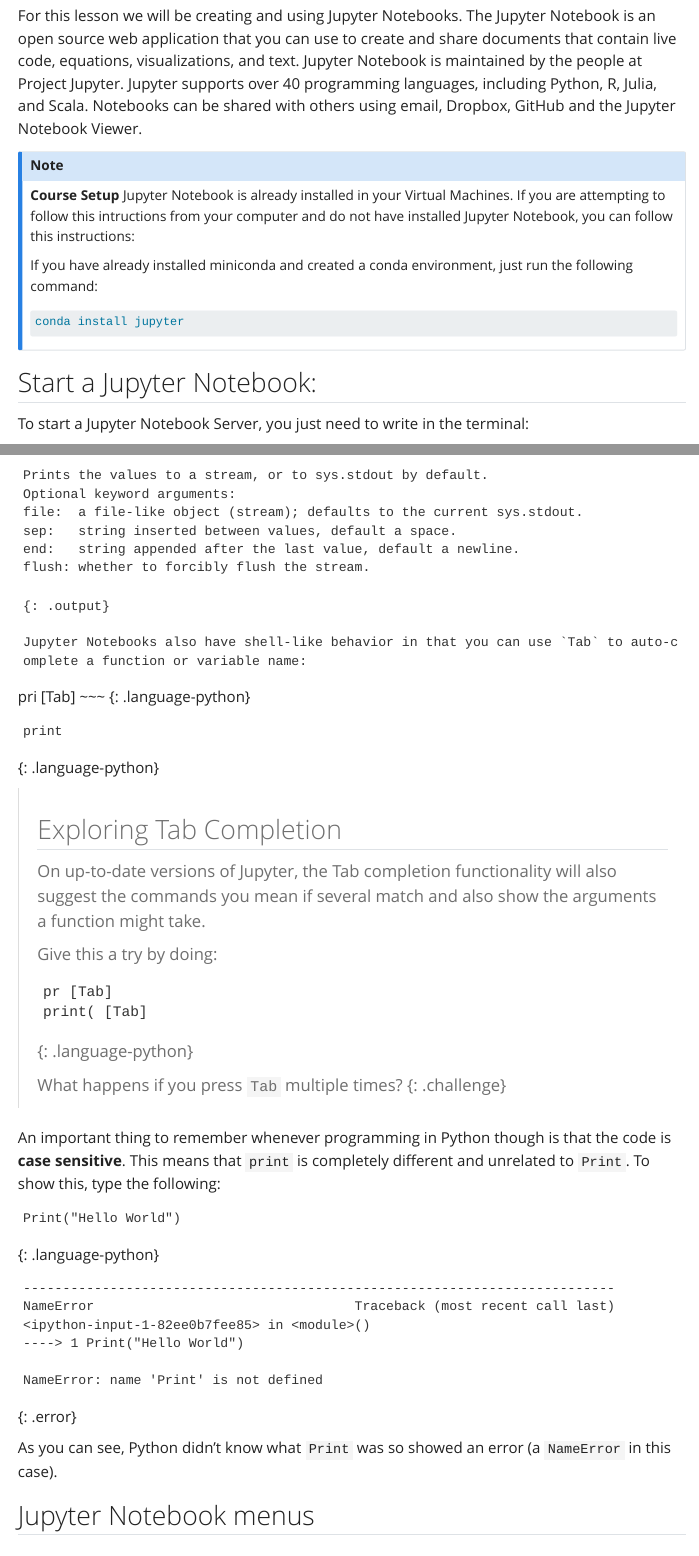
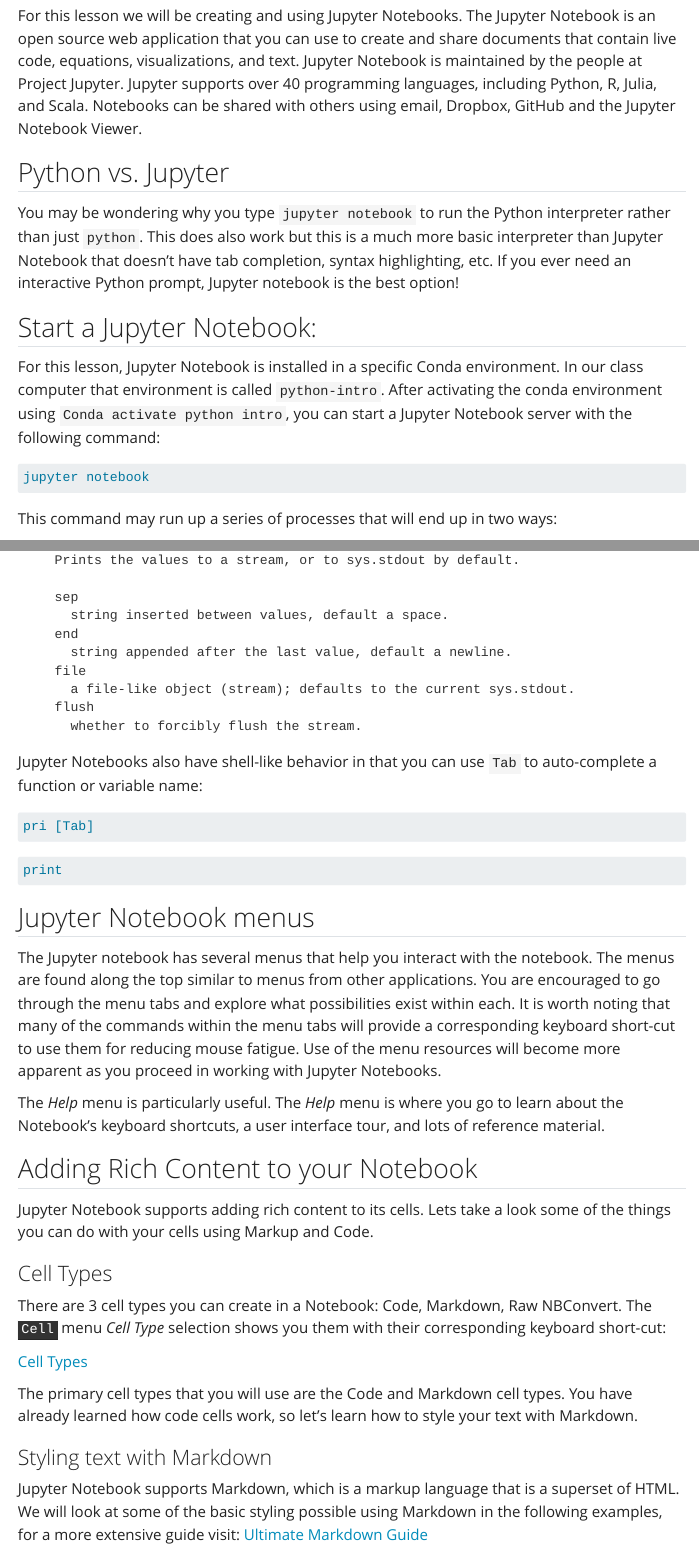
Before and after one commit to hshsl-training/intro-to-programming, a Quarto document (python_lesson/02-jupyternotebooks.qmd): the page in a window 1100 px wide, from 130 px down, and a second part further down, joined at a grey line. Rendered offline with R 4.5, knitr and Pandoc in place of Quarto, with nearby package versions; menus at the side of the page are left out.

Commit message:
Jupyter content done

````diff
--- a/python_lesson/02-jupyternotebooks.qmd
+++ b/python_lesson/02-jupyternotebooks.qmd
@@ -5,28 +5,18 @@
 
 ## What is a Jupyter Notebook?
 
-For this lesson we will be creating and using Jupyter Notebooks. The Jupyter Notebook is an open source web application that you can use to create and share documents that contain live code, equations, visualizations, and text.
-Jupyter Notebook is maintained by the people at Project Jupyter. Jupyter supports over 40 programming languages, including Python, R, Julia, and Scala.
-Notebooks can be shared with others using email, Dropbox, GitHub and the Jupyter Notebook Viewer.
+For this lesson we will be creating and using Jupyter Notebooks. The Jupyter Notebook is an open source web application that you can use to create and share documents that contain live code, equations, visualizations, and text. Jupyter Notebook is maintained by the people at Project Jupyter. Jupyter supports over 40 programming languages, including Python, R, Julia, and Scala. Notebooks can be shared with others using email, Dropbox, GitHub and the Jupyter Notebook Viewer.
 
-::: {.callout-note appearance="minimal"}
-**Course Setup**
-Jupyter Notebook is already installed in your Virtual Machines.
-If you are attempting to follow this intructions from your computer and do not have installed Jupyter Notebook, you can follow this instructions:
+## Python vs. Jupyter
 
-If you have already installed miniconda and created a conda environment, just run the following command:
+You may be wondering why you type `jupyter notebook` to run the Python interpreter rather than just `python`. This does also work but this is a much more basic interpreter than Jupyter Notebook that doesn't have tab completion, syntax highlighting, etc. If you ever need an interactive Python prompt, Jupyter notebook is the best option!
 
-```bash
-conda install jupyter
-```
-
-:::
 
 ## Start a Jupyter Notebook:
 
-To start a Jupyter Notebook Server, you just need to write in the terminal:
+For this lesson, Jupyter Notebook is installed in a specific Conda environment. In our class computer that environment is called `python-intro`. After activating the conda environment using `Conda activate python intro`, you can start a Jupyter Notebook server with the following command:
 
-```{output}
+```bash
 jupyter notebook
 ```
 
@@ -99,5 +91,5 @@
 But what does the `print` function do? In this case, it's fairly self-expanatory but if you wanted
 to know more you can use the `help` function:
 
-~~~
+```{python}
 help(print)
@@ -112,62 +96,13 @@
-    Prints the values to a stream, or to sys.stdout by default.
-    Optional keyword arguments:
-    file:  a file-like object (stream); defaults to the current sys.stdout.
-    sep:   string inserted between values, default a space.
-    end:   string appended after the last value, default a newline.
-    flush: whether to forcibly flush the stream.
-~~~
-{: .output}
+```
 
 Jupyter Notebooks also have shell-like behavior in that you can use `Tab` to auto-complete a function or variable name:
 
-~~~
+```python
 pri [Tab]
-~~~
-{: .language-python}
-
-~~~
+```
+```python
 print
-~~~
-{: .language-python}
-
-> ## Exploring Tab Completion
->
-> On up-to-date versions of Jupyter, the Tab completion functionality will also suggest the commands
-> you mean if several match and also show the arguments a function might take.
->
-> Give this a try by doing:
->
-> ~~~
-> pr [Tab]
-> print( [Tab]
-> ~~~
-> {: .language-python}
->
-> What happens if you press `Tab` multiple times?
-{: .challenge}
-
-An important thing to remember whenever programming in Python though is that the code is
-**case sensitive**. This means that `print` is completely different and unrelated to `Print`.
-To show this, type the following:
-
-~~~
-Print("Hello World")
-~~~
-{: .language-python}
-
-~~~
----------------------------------------------------------------------------
-NameError                                 Traceback (most recent call last)
-<ipython-input-1-82ee0b7fee85> in <module>()
-----> 1 Print("Hello World")
-
-NameError: name 'Print' is not defined
-~~~
-{: .error}
-
-As you can see, Python didn't know what `Print` was so showed an error (a `NameError` in this case).
-
-
+```
 
 ## Jupyter Notebook menus
 
@@ -176,19 +111,16 @@
 The _Help_ menu is particularly useful. The _Help_ menu is where you go to learn about the Notebook’s keyboard shortcuts, a user interface tour, and lots of reference material.
 
 ## Adding Rich Content to your Notebook
+
 Jupyter Notebook supports adding rich content to its cells. Lets take a look some of the things you can do with your cells using Markup and Code.
-
-
 
 ### Cell Types
 
 There are 3 cell types you can create in a Notebook: Code, Markdown, Raw NBConvert. The <KBD>Cell</KBD> menu _Cell Type_ selection shows you them with their corresponding keyboard short-cut:
 
-<img src="../fig/cell_type_jupyter.png" alt="drawing" width="40%"/>
+[Cell Types](../python_lesson/fig/cell_type_jupyter.png)
 
 The primary cell types that you will use are the Code and Markdown cell types. You have already learned how code cells work, so let’s learn how to style your text with Markdown.
-
-
 
 ### Styling text with Markdown
 
````
Also changed, not shown: python_lesson/02-jupyternotebooks.qmd (52 more changed lines).
